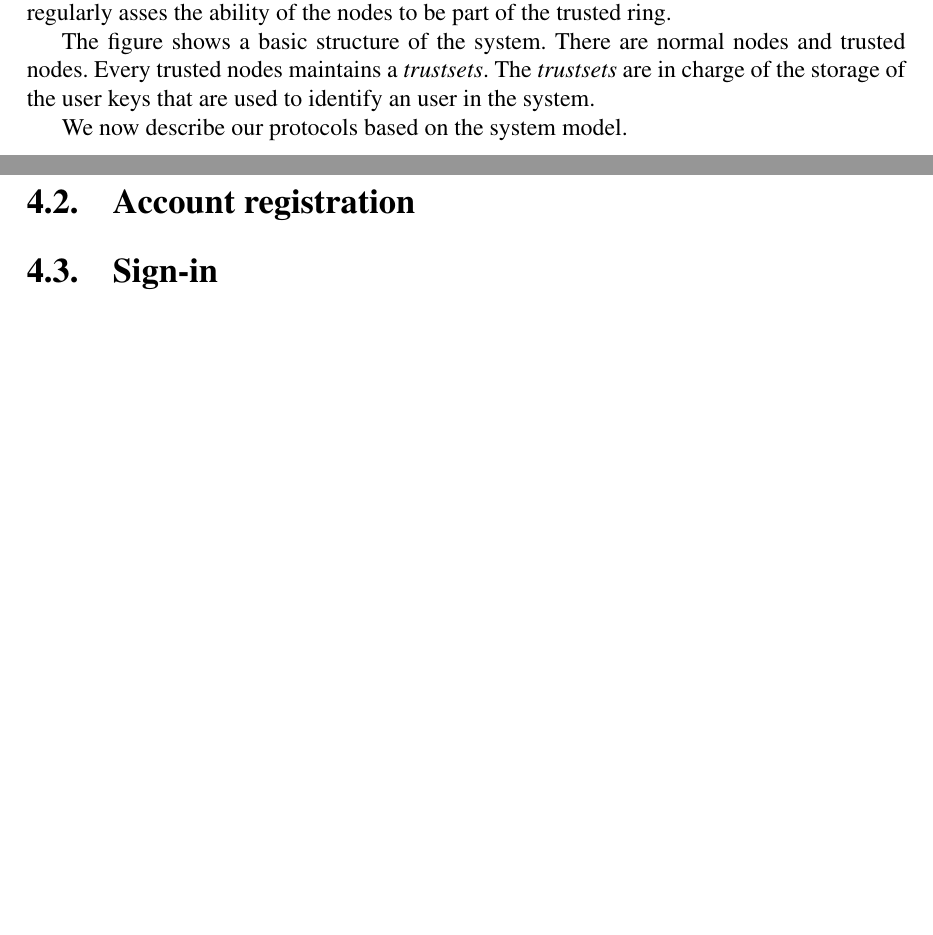
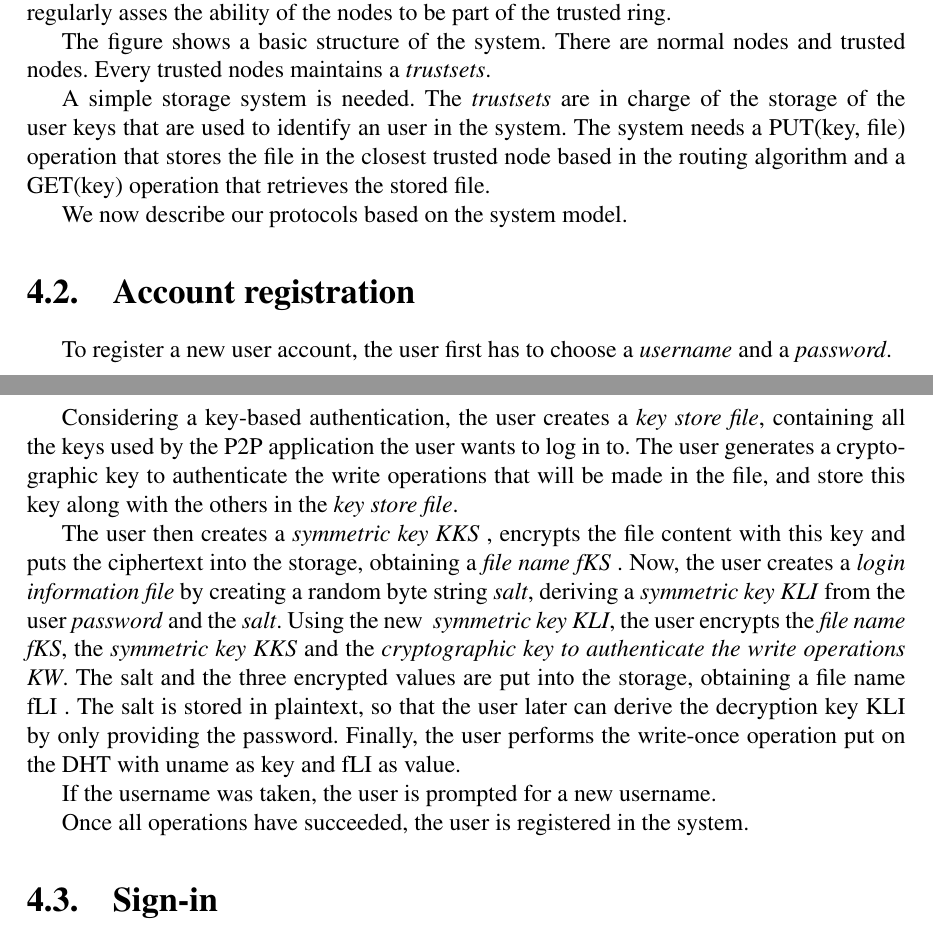
Before and after one commit to rfernand/thesis, a LaTeX thesis (2-thesis/thesis.tex, which reads 2-thesis/src/system.tex): two parts of pages 14 and 15 of 19, joined at a grey line, cut so that both start at the same text, the shorter picture padded with empty space. Compiled offline with pdfLaTeX.

Commit message:
Adding stuff
	modified:   2-thesis/src/system.tex

```diff
--- a/2-thesis/src/system.tex
+++ b/2-thesis/src/system.tex
@@ -142,8 +142,13 @@ ring.
 
 The figure shows a basic structure of the system. There are normal nodes and
 trusted nodes. Every trusted nodes maintains a \textit{trustsets}.
+
+A simple storage system is needed.
 The \textit{trustsets} are in charge of the storage of the user keys that are
-used to identify an user in the system.
+used to identify an user in the system. The system needs a PUT(key,
+file) operation that stores the file in the closest trusted node based in the
+routing algorithm and a GET(key) operation that retrieves the stored file.
+
 
 We now describe our protocols based on the system model.
 %Figure 2 shows the information objects and
@@ -152,6 +157,57 @@ We now describe our protocols based on the system model.
 %A. Account Registration
 
 \section{Account registration}
+
+To register a new user account, the user first
+has to choose a \textit{username} and a \textit{password}.
+%The \textit{username} should be unique in the network.
+% The user checks if the username exists by sending a
+% REGISTER(username, identity_file: [[c(user_keys_file), salt]).
+% This operation use a accounted routing algorithm that uses only trusted
+% nodes. When the register operation reaches the closest node to the username,
+% it propagates a TRUSTSET_USERNAME_REGISTRATION operation. This operation sends a
+% call to each node in the trustset of the node, wich then pass to do a council
+% meeting. If the meeting results in favor, each of them sends a
+% OK_USERNAME_REGISTRATION(user_identity_file_name) to node doing the REGISTER operation.
+%
+% DETAILS OF THE REGISTER OPERATION
+% DETAILS OF THE COUNCIL MEETING --> Explain before, in trusted node part
+%
+
+% key store file
+Considering a key-based authentication, the user creates a \textit{key store file}, containing all the
+keys used by the P2P application the user wants to log in to.
+The user generates a cryptographic key to authenticate the write operations
+that will be made in the file, and store this key along with the others in the
+\textit{key store file}.
+
+
+% encryption and store of the key store file
+The user then creates a \textit{symmetric key KKS} ,
+encrypts the file content with this key and puts the ciphertext
+into the storage, obtaining a \textit{file name fKS} . Now, the user
+creates a \textit{login information file} by creating a random
+byte string \textit{salt}, deriving a \textit{symmetric key KLI} from the user
+\textit{password} and the \textit{salt}.
+Using the new \textit{ symmetric key KLI}, the user encrypts the \textit{file name fKS},
+the \textit{symmetric key KKS} and the \textit{cryptographic key to
+authenticate the write operations KW}.
+ The salt and the three encrypted values are put
+into the storage, obtaining a file name fLI . The salt is stored
+in plaintext, so that the user later can derive the decryption
+key KLI by only providing the password. Finally, the user
+performs the write-once operation put on the DHT with
+uname as key and fLI as value.
+
+%unique username
+If the username was taken,
+the user is prompted for a new username.
+
+%finish
+Once all operations
+have succeeded, the user is registered in the system.
+
+
 \section{Sign-in}
 \section{Logout}
 \section{Password Change}
```
